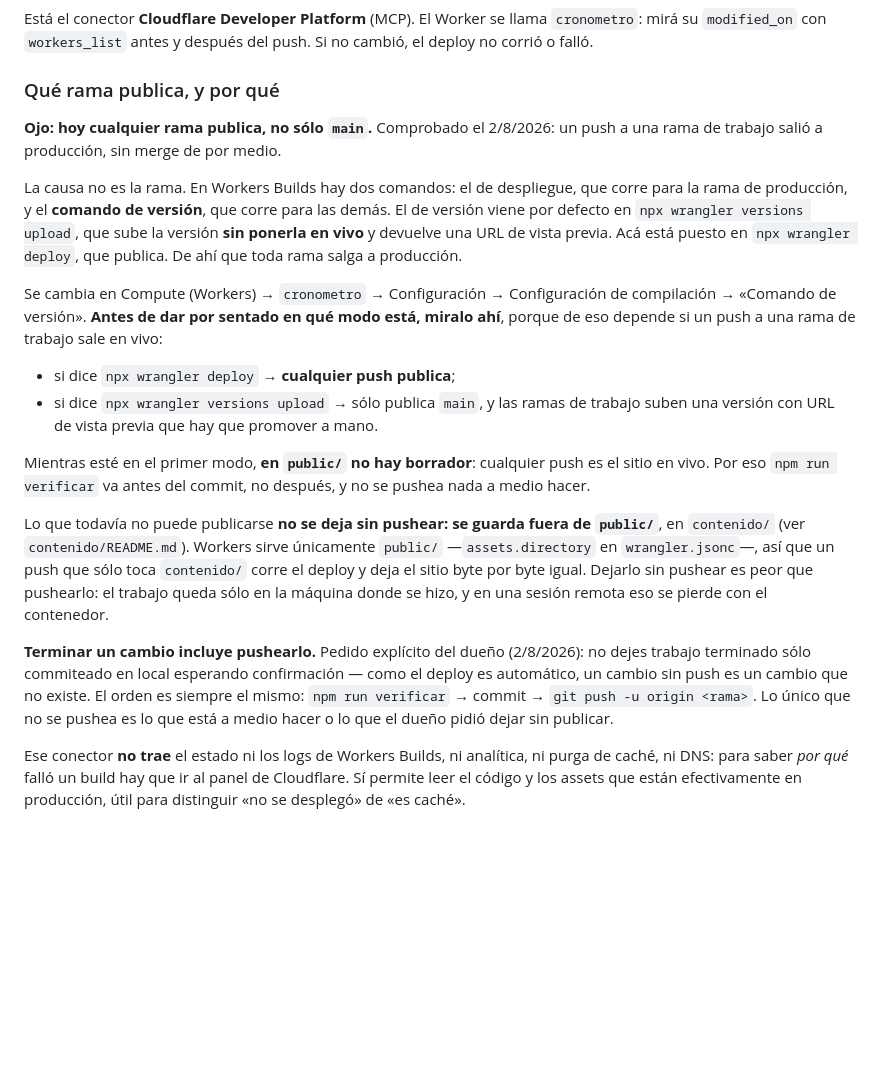
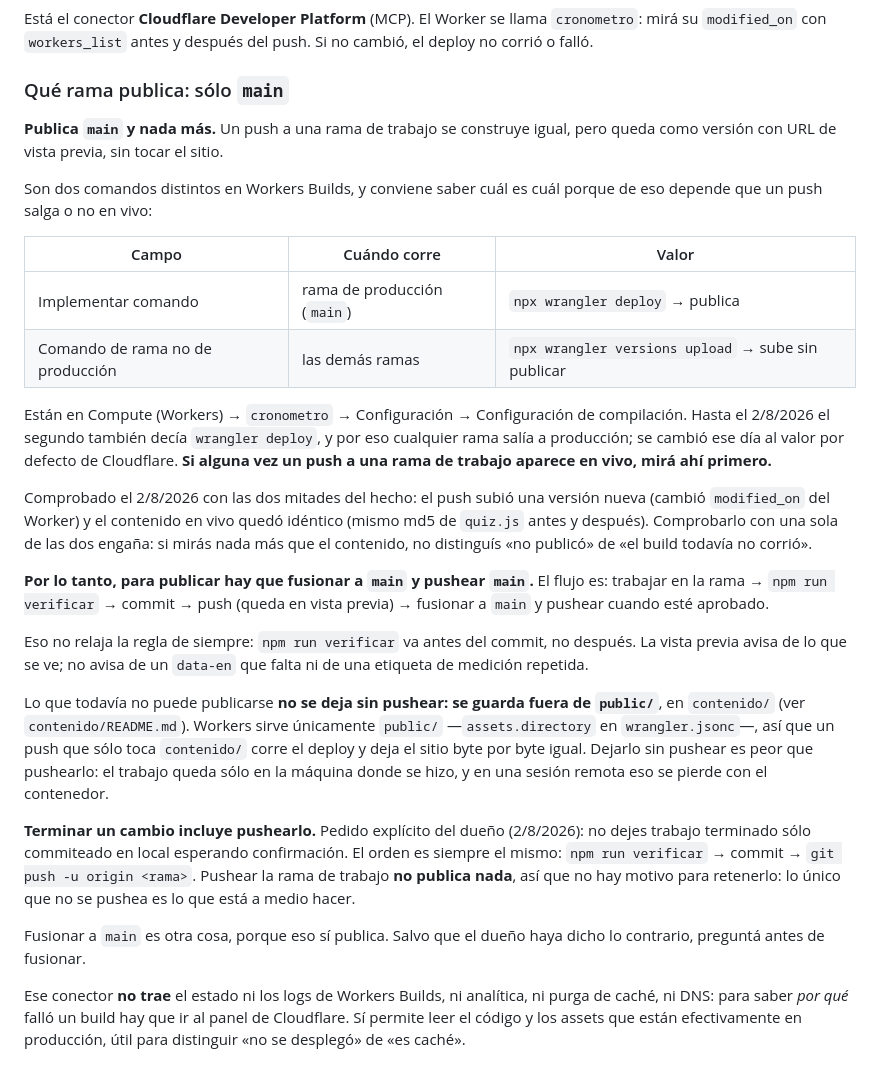
Before and after one commit to juliobarbol/incontextenglish, a Markdown page: CLAUDE.md, the part around the change. Rendered like a GitHub page; blank space fills up the shorter version.

Commit message:
Documentar que ahora sólo main publica
Cambiado el comando de rama no de producción a wrangler versions upload:
un push a una rama de trabajo sube una versión con vista previa y deja el
sitio intacto. Comprobado el 2/8/2026 con las dos mitades del hecho —subió
versión nueva (modified_on cambió) y el contenido en vivo quedó idéntico
(mismo md5 de quiz.js)—, porque mirar sólo el contenido no distingue «no
publicó» de «el build todavía no corrió».

El flujo pasa a ser: rama → verificar → commit → push (vista previa) →
fusionar a main cuando esté aprobado.

Co-Authored-By: Claude Opus 5 <noreply@anthropic.com>
Claude-Session: https://claude.ai/code/session_015N6FuyLB6DuirTE5d1bGbD

```diff
--- a/CLAUDE.md
+++ b/CLAUDE.md
@@ -187,29 +187,38 @@ Está el conector **Cloudflare Developer Platform** (MCP). El Worker se llama
 `cronometro`: mirá su `modified_on` con `workers_list` antes y después del push.
 Si no cambió, el deploy no corrió o falló.
 
-### Qué rama publica, y por qué
+### Qué rama publica: sólo `main`
 
-**Ojo: hoy cualquier rama publica, no sólo `main`.** Comprobado el 2/8/2026: un
-push a una rama de trabajo salió a producción, sin merge de por medio.
+**Publica `main` y nada más.** Un push a una rama de trabajo se construye igual,
+pero queda como versión con URL de vista previa, sin tocar el sitio.
 
-La causa no es la rama. En Workers Builds hay dos comandos: el de despliegue,
-que corre para la rama de producción, y el **comando de versión**, que corre para
-las demás. El de versión viene por defecto en `npx wrangler versions upload`, que
-sube la versión **sin ponerla en vivo** y devuelve una URL de vista previa. Acá
-está puesto en `npx wrangler deploy`, que publica. De ahí que toda rama salga a
-producción.
+Son dos comandos distintos en Workers Builds, y conviene saber cuál es cuál
+porque de eso depende que un push salga o no en vivo:
 
-Se cambia en Compute (Workers) → `cronometro` → Configuración → Configuración de
-compilación → «Comando de versión». **Antes de dar por sentado en qué modo está,
-miralo ahí**, porque de eso depende si un push a una rama de trabajo sale en vivo:
+| Campo | Cuándo corre | Valor |
+|---|---|---|
+| Implementar comando | rama de producción (`main`) | `npx wrangler deploy` → publica |
+| Comando de rama no de producción | las demás ramas | `npx wrangler versions upload` → sube sin publicar |
 
-- si dice `npx wrangler deploy` → **cualquier push publica**;
-- si dice `npx wrangler versions upload` → sólo publica `main`, y las ramas de
-  trabajo suben una versión con URL de vista previa que hay que promover a mano.
+Están en Compute (Workers) → `cronometro` → Configuración → Configuración de
+compilación. Hasta el 2/8/2026 el segundo también decía `wrangler deploy`, y por
+eso cualquier rama salía a producción; se cambió ese día al valor por defecto de
+Cloudflare. **Si alguna vez un push a una rama de trabajo aparece en vivo, mirá
+ahí primero.**
 
-Mientras esté en el primer modo, **en `public/` no hay borrador**: cualquier push
-es el sitio en vivo. Por eso `npm run verificar` va antes del commit, no después,
-y no se pushea nada a medio hacer.
+Comprobado el 2/8/2026 con las dos mitades del hecho: el push subió una versión
+nueva (cambió `modified_on` del Worker) y el contenido en vivo quedó idéntico
+(mismo md5 de `quiz.js` antes y después). Comprobarlo con una sola de las dos
+engaña: si mirás nada más que el contenido, no distinguís «no publicó» de «el
+build todavía no corrió».
+
+**Por lo tanto, para publicar hay que fusionar a `main` y pushear `main`.** El
+flujo es: trabajar en la rama → `npm run verificar` → commit → push (queda en
+vista previa) → fusionar a `main` y pushear cuando esté aprobado.
+
+Eso no relaja la regla de siempre: `npm run verificar` va antes del commit, no
+después. La vista previa avisa de lo que se ve; no avisa de un `data-en` que
+falta ni de una etiqueta de medición repetida.
 
 Lo que todavía no puede publicarse **no se deja sin pushear: se guarda fuera de
 `public/`**, en `contenido/` (ver `contenido/README.md`). Workers sirve
@@ -219,11 +228,13 @@ Dejarlo sin pushear es peor que pushearlo: el trabajo queda sólo en la máquina
 donde se hizo, y en una sesión remota eso se pierde con el contenedor.
 
 **Terminar un cambio incluye pushearlo.** Pedido explícito del dueño (2/8/2026):
-no dejes trabajo terminado sólo commiteado en local esperando confirmación —
-como el deploy es automático, un cambio sin push es un cambio que no existe.
-El orden es siempre el mismo: `npm run verificar` → commit → `git push -u origin
-<rama>`. Lo único que no se pushea es lo que está a medio hacer o lo que el dueño
-pidió dejar sin publicar.
+no dejes trabajo terminado sólo commiteado en local esperando confirmación. El
+orden es siempre el mismo: `npm run verificar` → commit → `git push -u origin
+<rama>`. Pushear la rama de trabajo **no publica nada**, así que no hay motivo
+para retenerlo: lo único que no se pushea es lo que está a medio hacer.
+
+Fusionar a `main` es otra cosa, porque eso sí publica. Salvo que el dueño haya
+dicho lo contrario, preguntá antes de fusionar.
 
 Ese conector **no trae** el estado ni los logs de Workers Builds, ni analítica, ni
 purga de caché, ni DNS: para saber *por qué* falló un build hay que ir al panel de
```
